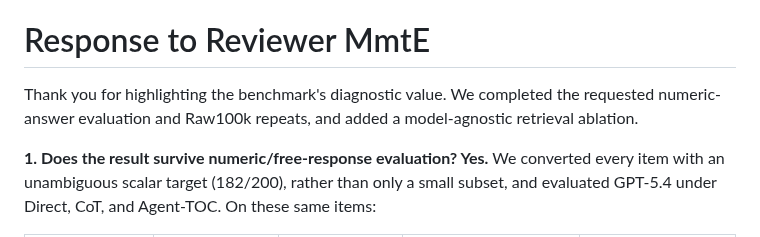
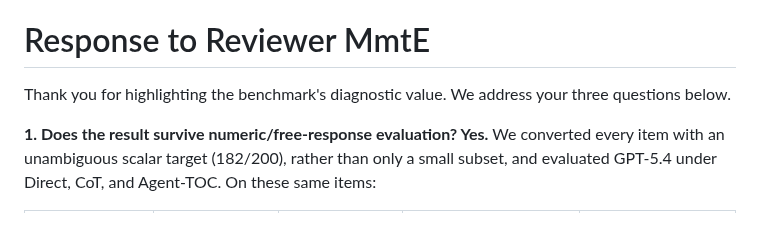
Before and after one commit to grenadeComing/geos_project, a Markdown page: paper_neurips_ed/rebuttal.md, the part around the change. Drawn GitHub-style.

Commit message:
Simplify MmtE response opening

```diff
--- a/paper_neurips_ed/rebuttal.md
+++ b/paper_neurips_ed/rebuttal.md
@@ -21,7 +21,7 @@ Removing choices lowers absolute accuracy but increases the advantage over the s
 
 # Response to Reviewer MmtE
 
-Thank you for highlighting the benchmark's diagnostic value. We completed the requested numeric-answer evaluation and Raw100k repeats, and added a model-agnostic retrieval ablation.
+Thank you for highlighting the benchmark's diagnostic value. We address your three questions below.
 
 **1. Does the result survive numeric/free-response evaluation? Yes.** We converted every item with an unambiguous scalar target (182/200), rather than only a small subset, and evaluated GPT-5.4 under Direct, CoT, and Agent-TOC. On these same items:
 
```
